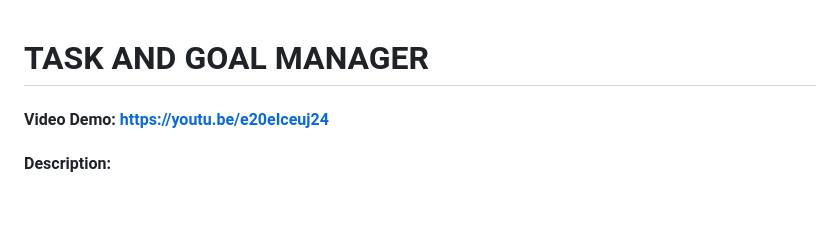
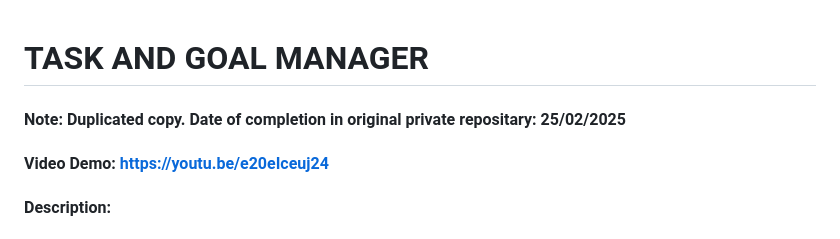
Before and after one commit to Bryanlim706/Bryan-Lim-Main, a Markdown page: task_and_goal_manager/README.md, the part around the change. GitHub-like rendering; blank space fills up the shorter version.

```diff
--- a/task_and_goal_manager/README.md
+++ b/task_and_goal_manager/README.md
@@ -1,4 +1,5 @@
 # TASK AND GOAL MANAGER
+#### Note: Duplicated copy. Date of completion in original private repositary: 25/02/2025
 #### Video Demo:  https://youtu.be/e20eIceuj24
 #### Description:
 
```
